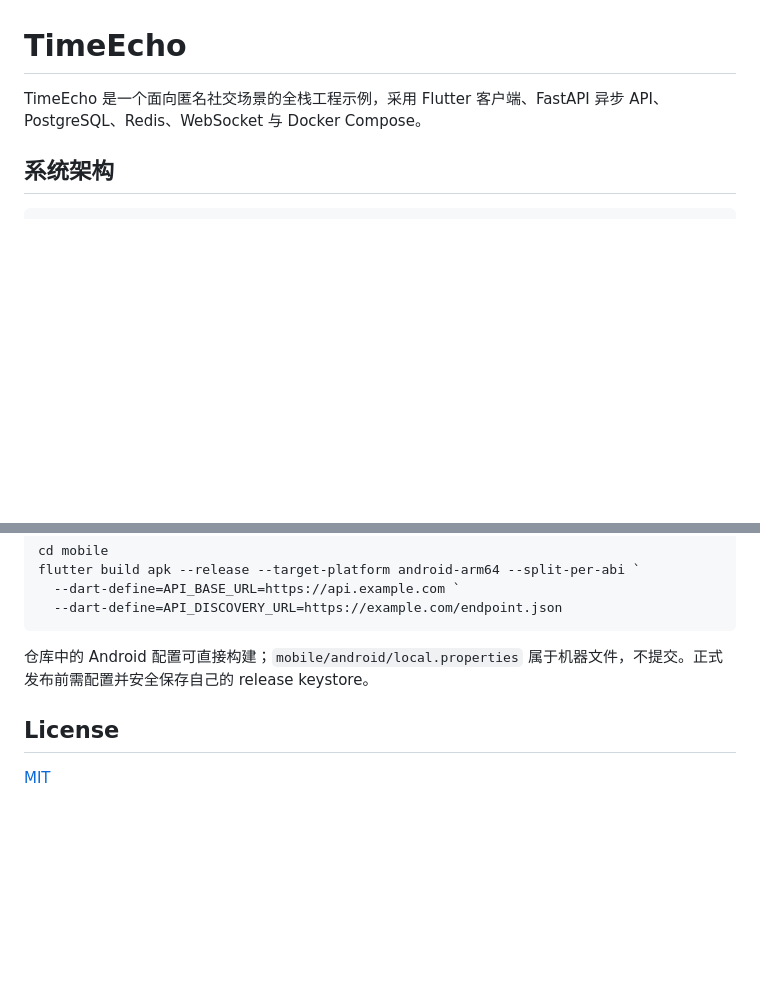
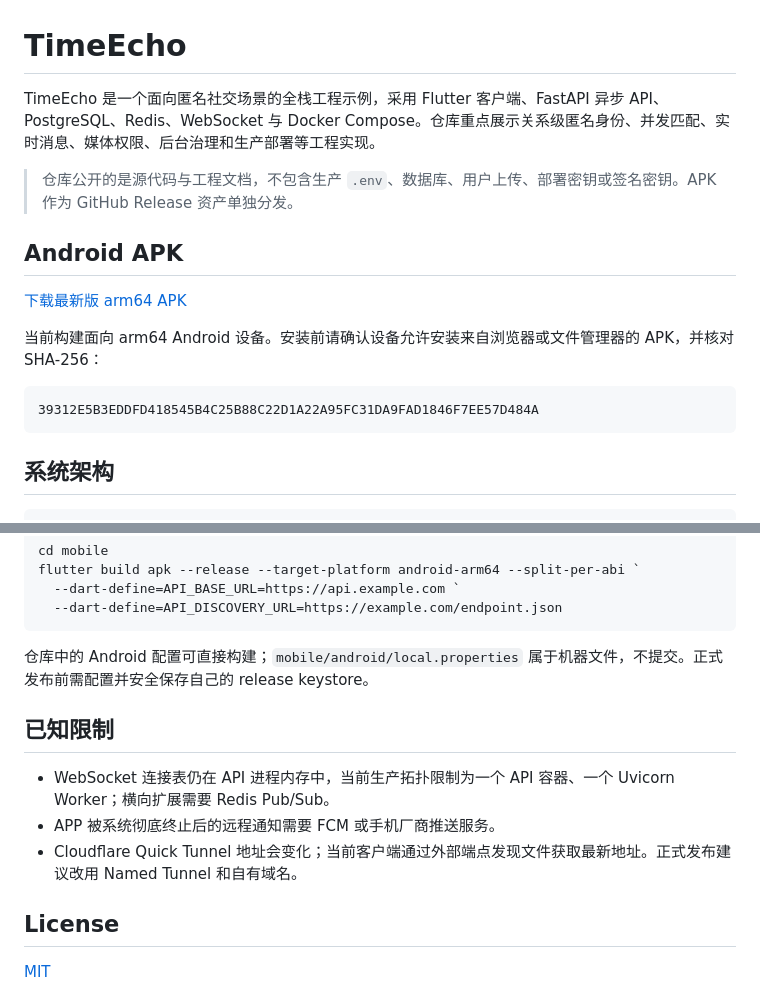
Before and after one commit to 89few/timeecho, a Markdown page: README.md, 2 parts joined by grey strips. GitHub-like rendering; blank space fills up the shorter version.

Commit message:
docs: add public Android APK download

```diff
--- a/README.md
+++ b/README.md
@@ -1,6 +1,18 @@
 # TimeEcho
 
-TimeEcho 是一个面向匿名社交场景的全栈工程示例，采用 Flutter 客户端、FastAPI 异步 API、PostgreSQL、Redis、WebSocket 与 Docker Compose。
+TimeEcho 是一个面向匿名社交场景的全栈工程示例，采用 Flutter 客户端、FastAPI 异步 API、PostgreSQL、Redis、WebSocket 与 Docker Compose。仓库重点展示关系级匿名身份、并发匹配、实时消息、媒体权限、后台治理和生产部署等工程实现。
+
+> 仓库公开的是源代码与工程文档，不包含生产 `.env`、数据库、用户上传、部署密钥或签名密钥。APK 作为 GitHub Release 资产单独分发。
+
+## Android APK
+
+[下载最新版 arm64 APK](https://github.com/89few/timeecho/releases/latest/download/TimeEcho-v1.5.0-arm64-release.apk)
+
+当前构建面向 arm64 Android 设备。安装前请确认设备允许安装来自浏览器或文件管理器的 APK，并核对 SHA-256：
+
+~~~
+39312E5B3EDDFD418545B4C25B88C22D1A22A95FC31DA9FAD1846F7EE57D484A
+~~~
 
 ## 系统架构
 
@@ -157,6 +169,12 @@ flutter build apk --release --target-platform android-arm64 --split-per-abi `
 
 仓库中的 Android 配置可直接构建；`mobile/android/local.properties` 属于机器文件，不提交。正式发布前需配置并安全保存自己的 release keystore。
 
+## 已知限制
+
+- WebSocket 连接表仍在 API 进程内存中，当前生产拓扑限制为一个 API 容器、一个 Uvicorn Worker；横向扩展需要 Redis Pub/Sub。
+- APP 被系统彻底终止后的远程通知需要 FCM 或手机厂商推送服务。
+- Cloudflare Quick Tunnel 地址会变化；当前客户端通过外部端点发现文件获取最新地址。正式发布建议改用 Named Tunnel 和自有域名。
+
 ## License
 
 [MIT](LICENSE)
```
